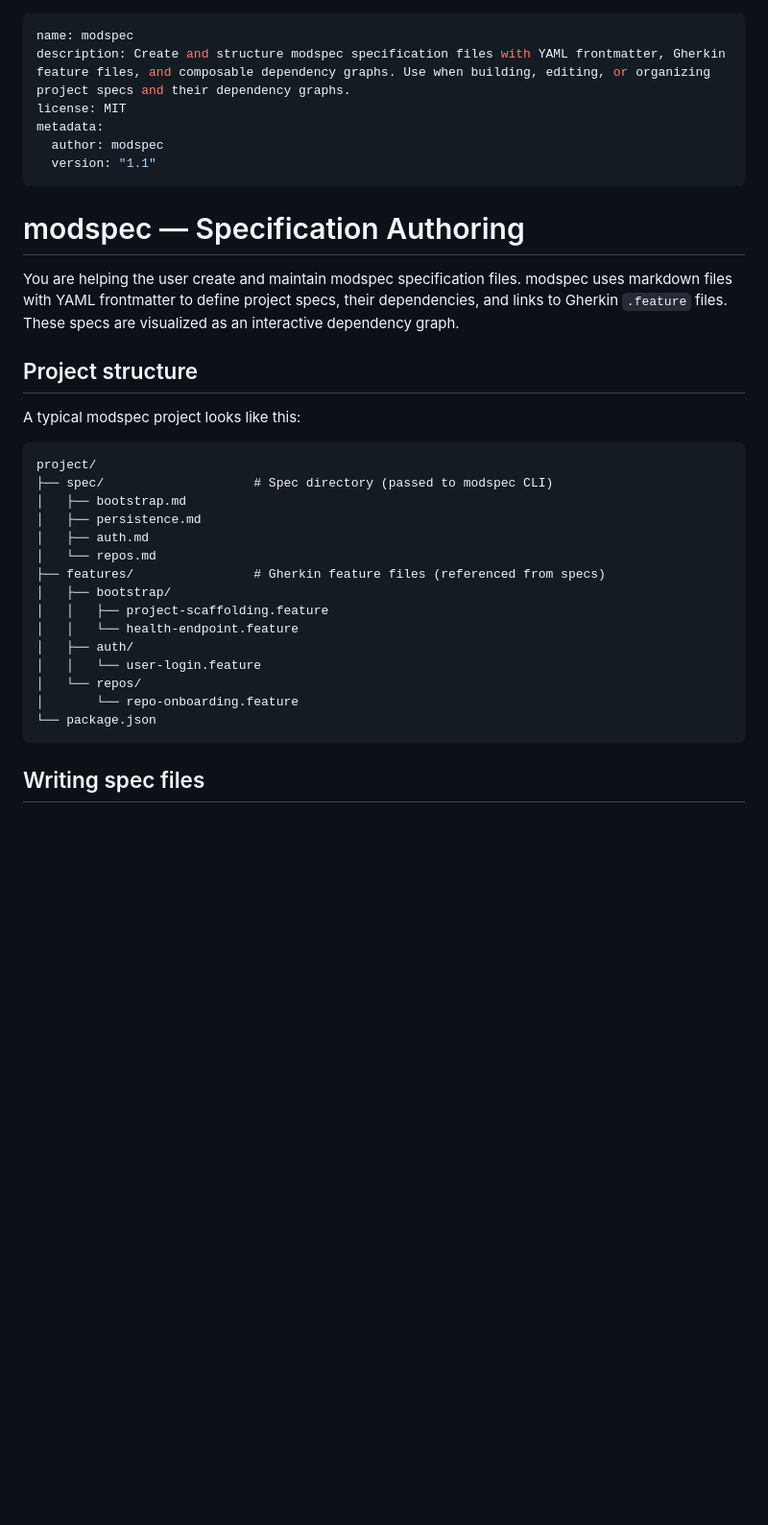
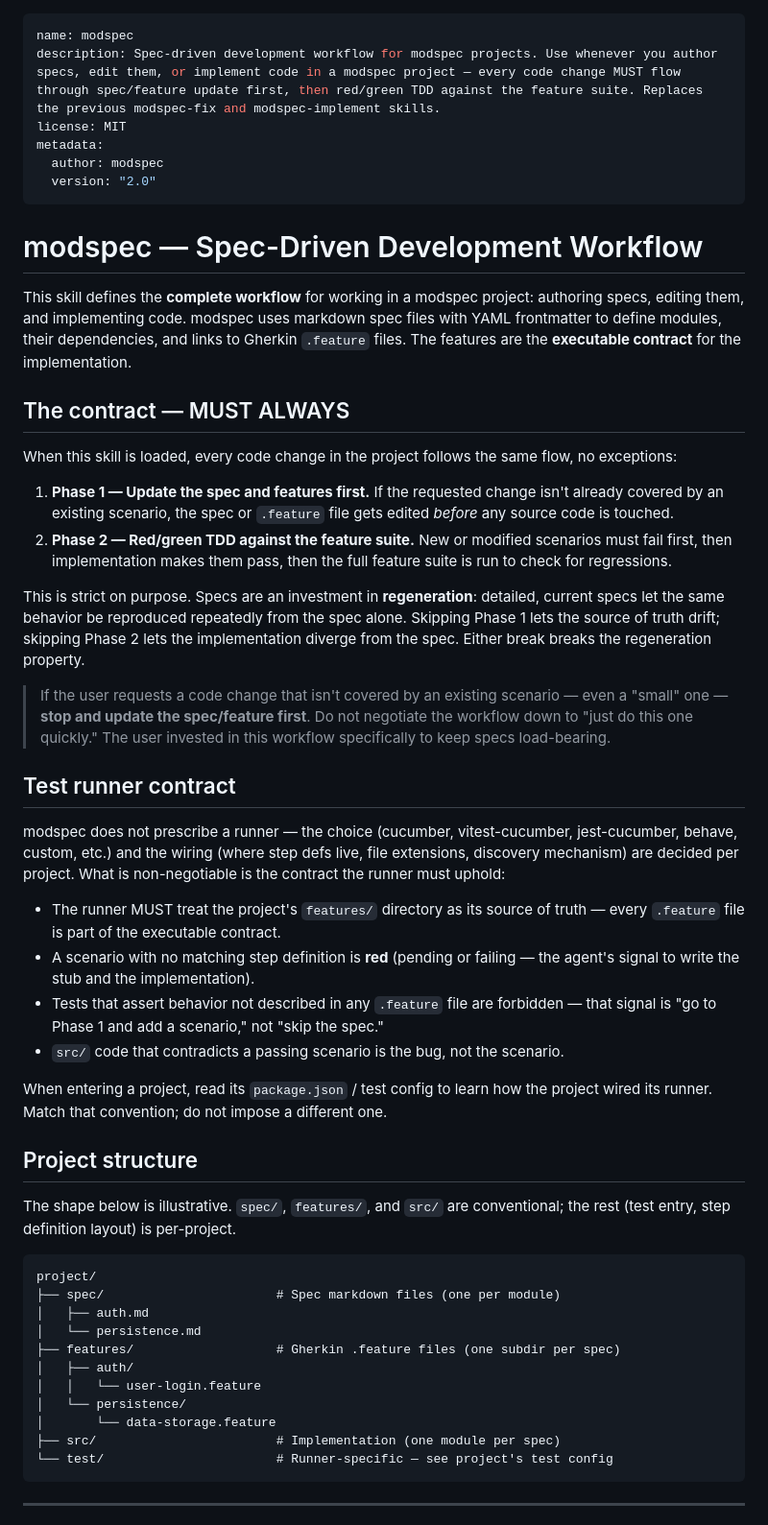
Before and after one commit to moejay/modspec, a Markdown page: skills/modspec/SKILL.md, the part around one of its changes. Shown at 96% size. Rendered like a GitHub page; blank space fills up the shorter version.

````diff
--- a/skills/modspec/SKILL.md
+++ b/skills/modspec/SKILL.md
@@ -1,37 +1,55 @@
 ---
 name: modspec
-description: Create and structure modspec specification files with YAML frontmatter, Gherkin feature files, and composable dependency graphs. Use when building, editing, or organizing project specs and their dependency graphs.
+description: Spec-driven development workflow for modspec projects. Use whenever you author specs, edit them, or implement code in a modspec project — every code change MUST flow through spec/feature update first, then red/green TDD against the feature suite. Replaces the previous modspec-fix and modspec-implement skills.
 license: MIT
 metadata:
   author: modspec
-  version: "1.1"
+  version: "2.0"
 ---
 
-# modspec — Specification Authoring
+# modspec — Spec-Driven Development Workflow
 
-You are helping the user create and maintain modspec specification files. modspec uses markdown files with YAML frontmatter to define project specs, their dependencies, and links to Gherkin `.feature` files. These specs are visualized as an interactive dependency graph.
+This skill defines the **complete workflow** for working in a modspec project: authoring specs, editing them, and implementing code. modspec uses markdown spec files with YAML frontmatter to define modules, their dependencies, and links to Gherkin `.feature` files. The features are the **executable contract** for the implementation.
+
+## The contract — MUST ALWAYS
+
+When this skill is loaded, every code change in the project follows the same flow, no exceptions:
+
+1. **Phase 1 — Update the spec and features first.** If the requested change isn't already covered by an existing scenario, the spec or `.feature` file gets edited *before* any source code is touched.
+2. **Phase 2 — Red/green TDD against the feature suite.** New or modified scenarios must fail first, then implementation makes them pass, then the full feature suite is run to check for regressions.
+
+This is strict on purpose. Specs are an investment in **regeneration**: detailed, current specs let the same behavior be reproduced repeatedly from the spec alone. Skipping Phase 1 lets the source of truth drift; skipping Phase 2 lets the implementation diverge from the spec. Either break breaks the regeneration property.
+
+> If the user requests a code change that isn't covered by an existing scenario — even a "small" one — **stop and update the spec/feature first**. Do not negotiate the workflow down to "just do this one quickly." The user invested in this workflow specifically to keep specs load-bearing.
+
+## Test runner contract
+
+modspec does not prescribe a runner — the choice (cucumber, vitest-cucumber, jest-cucumber, behave, custom, etc.) and the wiring (where step defs live, file extensions, discovery mechanism) are decided per project. What is non-negotiable is the contract the runner must uphold:
+
+- The runner MUST treat the project's `features/` directory as its source of truth — every `.feature` file is part of the executable contract.
+- A scenario with no matching step definition is **red** (pending or failing — the agent's signal to write the stub and the implementation).
+- Tests that assert behavior not described in any `.feature` file are forbidden — that signal is "go to Phase 1 and add a scenario," not "skip the spec."
+- `src/` code that contradicts a passing scenario is the bug, not the scenario.
+
+When entering a project, read its `package.json` / test config to learn how the project wired its runner. Match that convention; do not impose a different one.
 
 ## Project structure
 
-A typical modspec project looks like this:
+The shape below is illustrative. `spec/`, `features/`, and `src/` are conventional; the rest (test entry, step definition layout) is per-project.
 
 ```
 project/
-├── spec/                    # Spec directory (passed to modspec CLI)
-│   ├── bootstrap.md
-│   ├── persistence.md
+├── spec/                       # Spec markdown files (one per module)
 │   ├── auth.md
-│   └── repos.md
-├── features/                # Gherkin feature files (referenced from specs)
-│   ├── bootstrap/
-│   │   ├── project-scaffolding.feature
-│   │   └── health-endpoint.feature
+│   └── persistence.md
+├── features/                   # Gherkin .feature files (one subdir per spec)
 │   ├── auth/
 │   │   └── user-login.feature
-│   └── repos/
-│       └── repo-onboarding.feature
-└── package.json
+│   └── persistence/
+│       └── data-storage.feature
+├── src/                        # Implementation (one module per spec)
+└── test/                       # Runner-specific — see project's test config
 ```
 
-## Writing spec files
+---
 
````
Also changed, not shown: other parts of skills/modspec/SKILL.md (+117 -145 lines), skills/modspec-fix/SKILL.md (deleted, +0 -60 lines), skills/modspec-implement/SKILL.md (deleted, +0 -120 lines).
